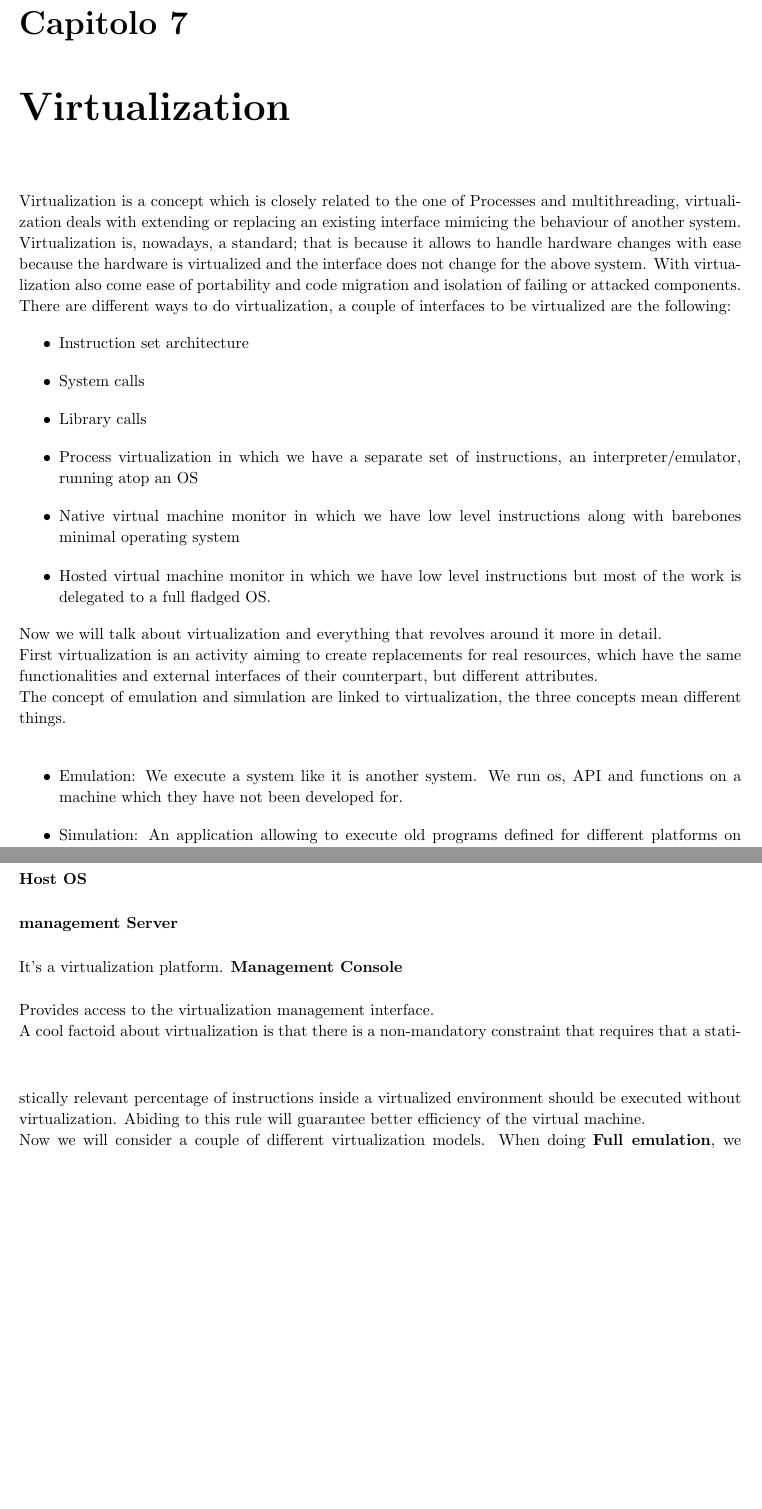
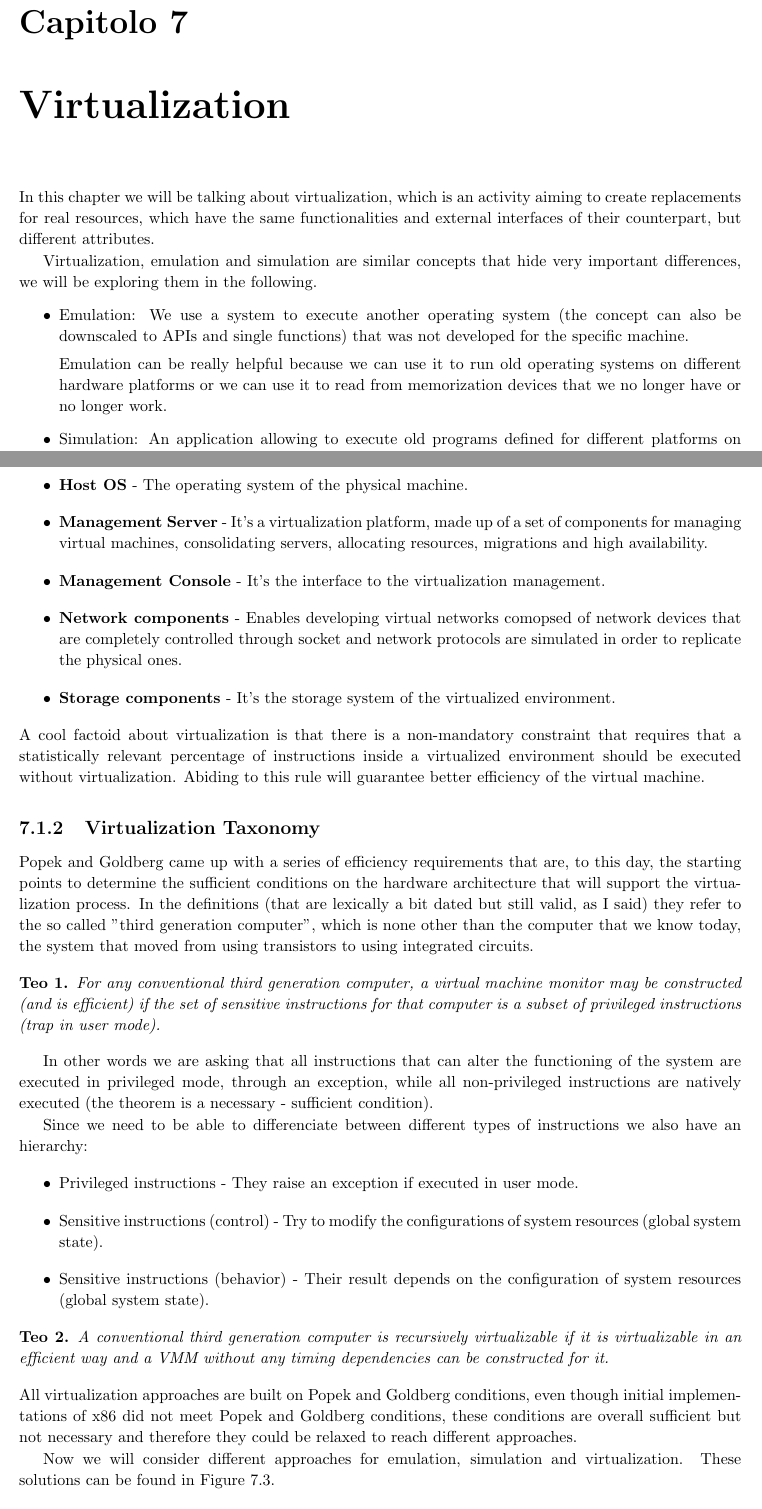
Before and after one commit to S3gmentati0nFaultUni/Cloudy-notes, a LaTeX book (Cloud.tex, which reads src/Virtualization.tex): two parts of pages 27 and 30 of 62, joined at a grey line, cut so that both start at the same text, the shorter picture padded with empty space. Compiled offline with pdfLaTeX.

Commit message:
Corrected the first chapter and the first part of the virtualization chapter

```diff
--- a/src/Virtualization.tex
+++ b/src/Virtualization.tex
@@ -1,21 +1,9 @@
 \chapter{Virtualization}
-Virtualization is a concept which is closely related to the one of Processes and multithreading, virtualization deals with extending or replacing an existing interface mimicing the behaviour of another system. \n
-Virtualization is, nowadays, a standard; that is because it allows to handle hardware changes with ease because the hardware is virtualized and the interface does not change for the above system. With virtualization also come ease of portability and code migration and isolation of failing or attacked components. \n
-There are different ways to do virtualization, a couple of interfaces to be virtualized are the following:
+In this chapter we will be talking about virtualization, which is an activity aiming to create replacements for real resources, which have the same functionalities and external interfaces of their counterpart, but different attributes.
+
+Virtualization, emulation and simulation are similar concepts that hide very important differences, we will be exploring them in the following.
 \begin{itemize}
-    \item Instruction set architecture
-    \item System calls
-    \item Library calls
-    \item Process virtualization in which we have a separate set of instructions, an interpreter/emulator, running atop an OS
-    \item Native virtual machine monitor in which we have low level instructions along with barebones minimal operating system
-    \item Hosted virtual machine monitor in which we have low level instructions but most of the work is delegated to a full fladged OS.
-\end{itemize}
-Now we will talk about virtualization and everything that revolves around it more in detail. \n
-First virtualization is an activity aiming to create replacements for real resources, which have the same functionalities and external interfaces of their counterpart, but different attributes. \n
-The concept of emulation and simulation are linked to virtualization, the three concepts mean different things. \n
-\begin{itemize}
-    \item Emulation: We execute a system like it is another system. We run os, API and functions on a machine which they have not been developed for.
-    \item Simulation: An application allowing to execute old programs defined for different platforms on modern machines and it replicates the behaviour of a system. It's like a software emulation. \n
-    Emulation is slower but precise while simulation is fast but less precise. We use simulation (or software emulation, to run old games on our smartphones).
-    \item High level emulation is an intermediate between emulation and simulation, they recreate the functionalities of an emulated system using similar or equivalent functions in the emulating system.
-    \item Virtualization: the technique for using resources and devices in a functional way without considering their physical layout. \n
+    \item Emulation: We use a system to execute another operating system (the concept can also be downscaled to APIs and single functions) that was not developed for the specific machine.
+
+    Emulation can be really helpful because we can use it to run old operating systems on different hardware platforms or we can use it to read from memorization devices that we no longer have or no longer work.
+    \item Simulation: An application allowing to execute old programs defined for different platforms on modern machines and it replicates the behaviour of a system. It's like a software emulation.
@@ -75,10 +67,0 @@ It's the application component realizing virtualization. \n
-\textbf{Host OS} \n
-\smallSpace
-\textbf{management Server} \n
-It's a virtualization platform.
-\smallSpace
-\textbf{Management Console} \n
-Provides access to the virtualization management interface. \n
-\subSpace
-A cool factoid about virtualization is that there is a non-mandatory constraint that requires that a statistically relevant percentage of instructions inside a virtualized environment should be executed without virtualization. Abiding to this rule will guarantee better efficiency of the virtual machine. \n
-Now we will consider a couple of different virtualization models.
@@ -85,6 +77,35 @@ Now we will consider a couple of different virtualization models.
+    \item \textbf{Host OS} - The operating system of the physical machine.
+    \item \textbf{Management Server} - It's a virtualization platform, made up of a set of components for managing virtual machines, consolidating servers, allocating resources, migrations and high availability.
+    \item \textbf{Management Console} - It's the interface to the virtualization management.
+    \item \textbf{Network components} - Enables developing virtual networks comopsed of network devices that are completely controlled through socket and network protocols are simulated in order to replicate the physical ones.
+    \item \textbf{Storage components} - It's the storage system of the virtualized environment.
+\end{itemize}
+A cool factoid about virtualization is that there is a non-mandatory constraint that requires that a statistically relevant percentage of instructions inside a virtualized environment should be executed without virtualization. Abiding to this rule will guarantee better efficiency of the virtual machine.
+
+\subsection{Virtualization Taxonomy}
+Popek and Goldberg came up with a series of efficiency requirements that are, to this day, the starting points to determine the sufficient conditions on the hardware architecture that will support the virtualization process. In the definitions (that are lexically a bit dated but still valid, as I said) they refer to the so called "third generation computer", which is none other than the computer that we know today, the system that moved from using transistors to using integrated circuits.
+\begin{theorem}
+    For any conventional third generation computer, a virtual machine monitor may be constructed (and is efficient) if the set of sensitive instructions for that computer is a subset of privileged instructions (trap in user mode).
+\end{theorem}
+In other words we are asking that all instructions that can alter the functioning of the system are executed in privileged mode, through an exception, while all non-privileged instructions are natively executed (the theorem is a necessary - sufficient condition).
+
+Since we need to be able to differenciate between different types of instructions we also have an hierarchy:
+\begin{itemize}
+    \item Privileged instructions - They raise an exception if executed in user mode.
+    \item Sensitive instructions (control) - Try to modify the configurations of system resources (global system state).
+    \item Sensitive instructions (behavior) - Their result depends on the configuration of system resources (global system state).
+\end{itemize}
+\begin{theorem}
+    A conventional third generation computer is recursively virtualizable if it is virtualizable in an efficient way and a VMM without any timing dependencies can be constructed for it.
+\end{theorem}
+All virtualization approaches are built on Popek and Goldberg conditions, even though initial implementations of x86 did not meet Popek and Goldberg conditions, these conditions are overall sufficient but not necessary and therefore they could be relaxed to reach different approaches.
+
+Now we will consider different approaches for emulation, simulation and virtualization. These solutions can be found in Figure \ref{fig:virtualization_stacks}.
 \begin{figure}
     \centering
     \includegraphics[scale=0.4]{img/virtualization_stacks.png}
     \caption{Various virtualization models}
+    \label{fig:virtualization_stacks}
 \end{figure}
-When doing \textbf{Full emulation}, we emulate every aspect of a computer and it allows to execute an unmodified guest OS on a completely different host architecture. \n
+\begin{itemize}
+    \item \textbf{Full emulation} - We emulate every aspect of a computer and it allows to execute an unmodified guest OS on a completely different host architecture.
```
Also changed, not shown: src/Introduction.tex (+1 -1 lines), src/Virtualization.tex (105 more changed lines).
